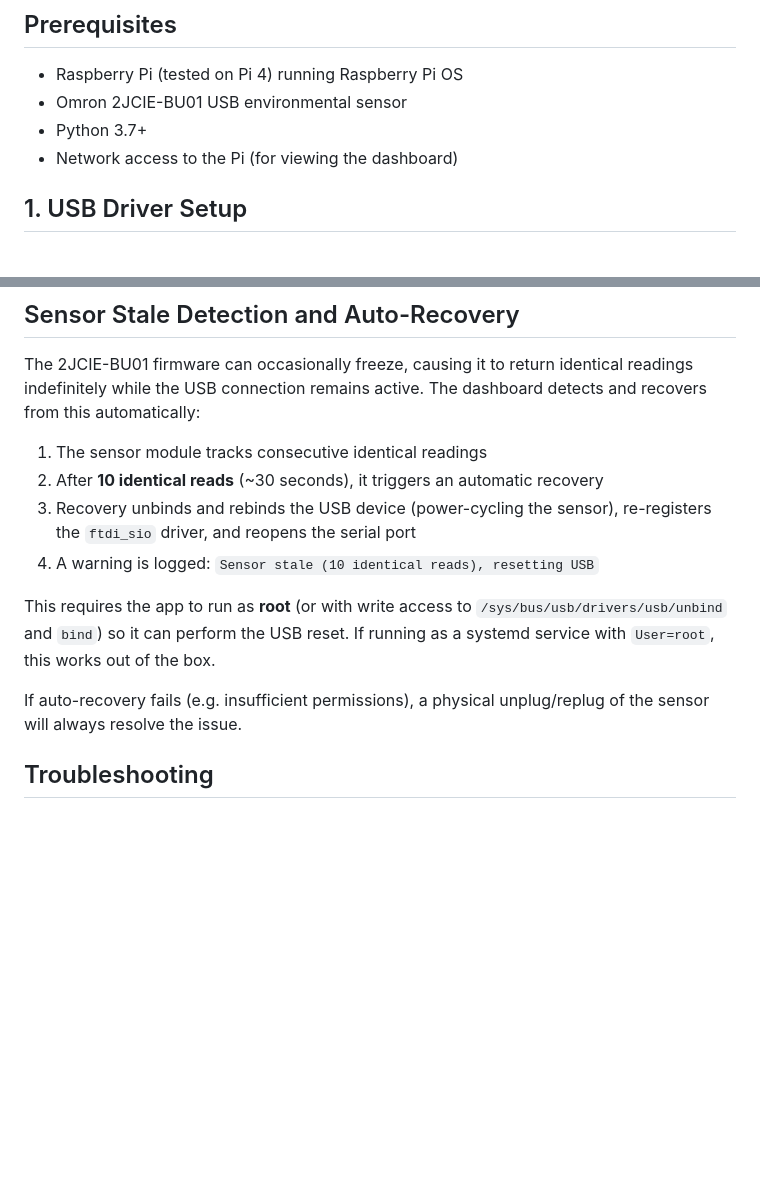
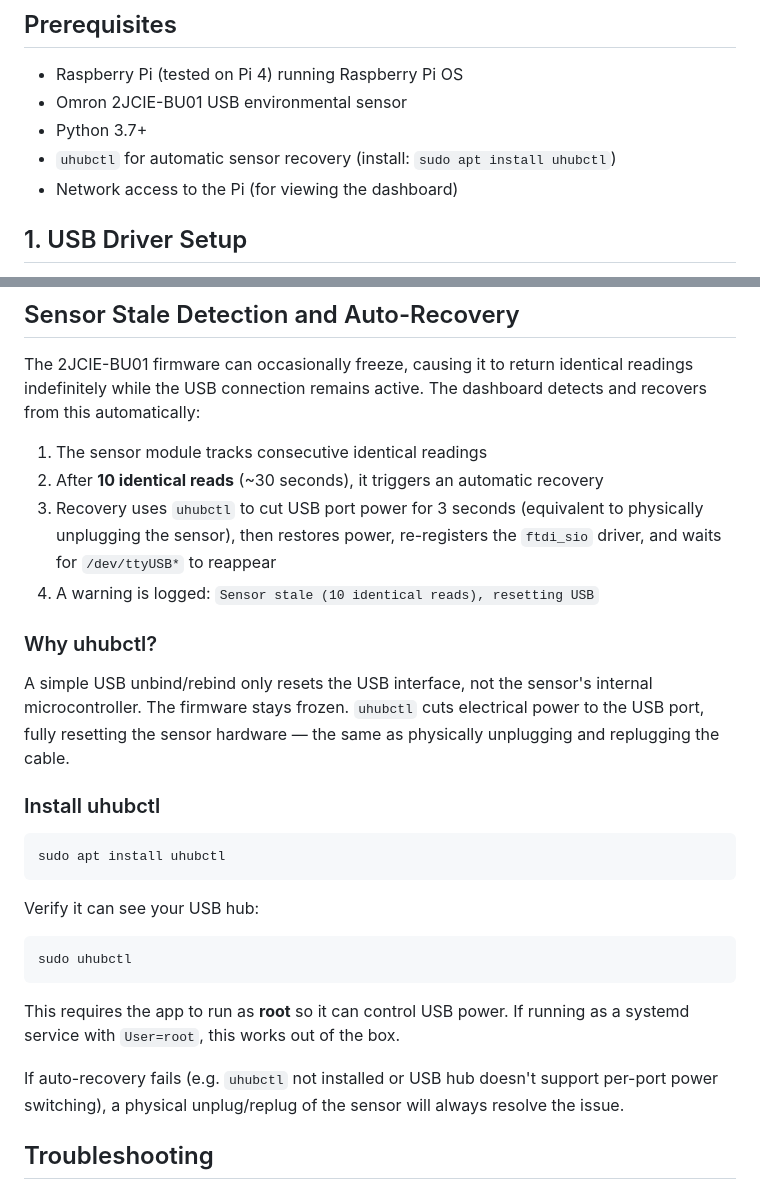
Before and after one commit to nobleson-phy/env-sensor-dashboard, a Markdown page: HOWTO.md, 2 parts joined by grey strips. Drawn GitHub-style; blank space fills up the shorter version.

````diff
--- a/HOWTO.md
+++ b/HOWTO.md
@@ -7,6 +7,7 @@ How to install and run the web dashboard on a Raspberry Pi.
 - Raspberry Pi (tested on Pi 4) running Raspberry Pi OS
 - Omron 2JCIE-BU01 USB environmental sensor
 - Python 3.7+
+- `uhubctl` for automatic sensor recovery (install: `sudo apt install uhubctl`)
 - Network access to the Pi (for viewing the dashboard)
 
 ## 1. USB Driver Setup
@@ -172,12 +173,28 @@ The 2JCIE-BU01 firmware can occasionally freeze, causing it to return identical
 
 1. The sensor module tracks consecutive identical readings
 2. After **10 identical reads** (~30 seconds), it triggers an automatic recovery
-3. Recovery unbinds and rebinds the USB device (power-cycling the sensor), re-registers the `ftdi_sio` driver, and reopens the serial port
+3. Recovery uses `uhubctl` to cut USB port power for 3 seconds (equivalent to physically unplugging the sensor), then restores power, re-registers the `ftdi_sio` driver, and waits for `/dev/ttyUSB*` to reappear
 4. A warning is logged: `Sensor stale (10 identical reads), resetting USB`
 
-This requires the app to run as **root** (or with write access to `/sys/bus/usb/drivers/usb/unbind` and `bind`) so it can perform the USB reset. If running as a systemd service with `User=root`, this works out of the box.
+### Why uhubctl?
 
-If auto-recovery fails (e.g. insufficient permissions), a physical unplug/replug of the sensor will always resolve the issue.
+A simple USB unbind/rebind only resets the USB interface, not the sensor's internal microcontroller. The firmware stays frozen. `uhubctl` cuts electrical power to the USB port, fully resetting the sensor hardware — the same as physically unplugging and replugging the cable.
+
+### Install uhubctl
+
+```bash
+sudo apt install uhubctl
+```
+
+Verify it can see your USB hub:
+
+```bash
+sudo uhubctl
+```
+
+This requires the app to run as **root** so it can control USB power. If running as a systemd service with `User=root`, this works out of the box.
+
+If auto-recovery fails (e.g. `uhubctl` not installed or USB hub doesn't support per-port power switching), a physical unplug/replug of the sensor will always resolve the issue.
 
 ## Troubleshooting
 
````
Also changed, not shown: README.md (+1 -1 lines).
